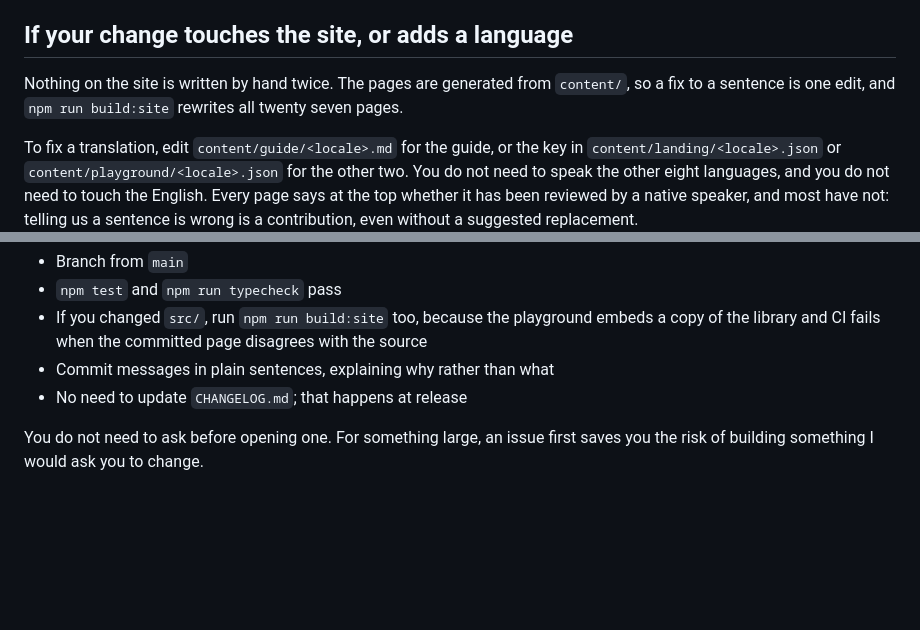
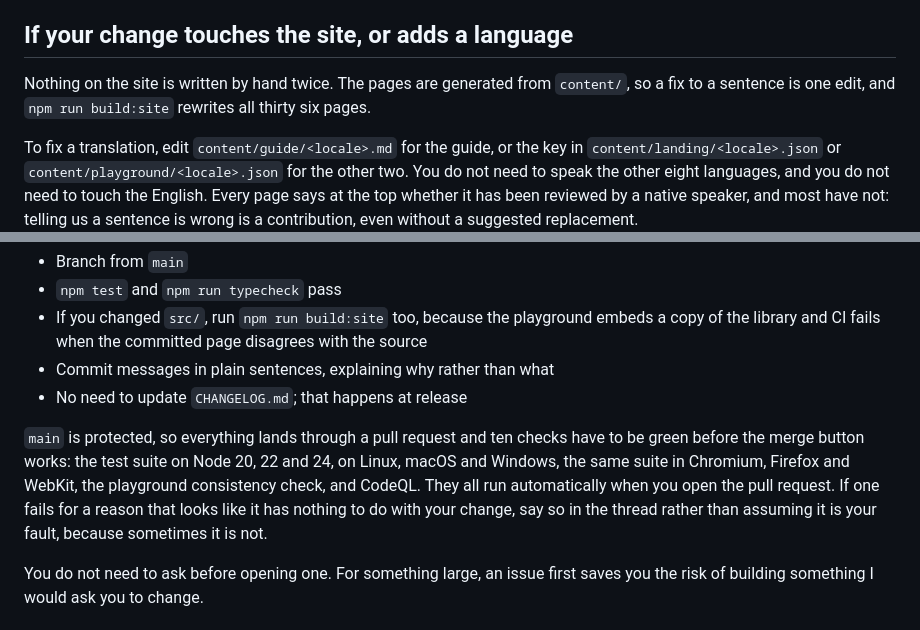
Before and after one commit to george-veras/qredential, a Markdown page: CONTRIBUTING.md, 2 parts joined by grey strips. Rendered like a GitHub page; blank space fills up the shorter version.

Commit message:
docs: correct the page count and document the required checks
CONTRIBUTING said build:site rewrites twenty seven pages. It rewrites thirty
six; the accessibility statement added nine and this line was not updated. A
contributor who counts and finds the guide wrong stops trusting the rest of it.

Also documents what protecting main means for somebody opening their first pull
request: ten checks, what they are, that they start on their own, and that a
failure which looks unrelated to the change sometimes is unrelated. Four issues
aimed at newcomers were opened today, so the path they land on should not have
surprises in it.

Co-Authored-By: Claude Opus 5 <noreply@anthropic.com>
Claude-Session: https://claude.ai/code/session_01TxkTztW6Tvy8RpsNJzSFAA

```diff
--- a/CONTRIBUTING.md
+++ b/CONTRIBUTING.md
@@ -92,7 +92,7 @@ If you are implementing something the specification defines, quote the section i
 ## If your change touches the site, or adds a language
 
 Nothing on the site is written by hand twice. The pages are generated from `content/`, so a fix to a
-sentence is one edit, and `npm run build:site` rewrites all twenty seven pages.
+sentence is one edit, and `npm run build:site` rewrites all thirty six pages.
 
 To fix a translation, edit `content/guide/<locale>.md` for the guide, or the key in
 `content/landing/<locale>.json` or `content/playground/<locale>.json` for the other two. You do not
@@ -133,6 +133,13 @@ read the same day; one that changes six things waits for an afternoon I do not a
 - Commit messages in plain sentences, explaining why rather than what
 - No need to update `CHANGELOG.md`; that happens at release
 
+`main` is protected, so everything lands through a pull request and ten checks have to be green
+before the merge button works: the test suite on Node 20, 22 and 24, on Linux, macOS and Windows,
+the same suite in Chromium, Firefox and WebKit, the playground consistency check, and CodeQL. They
+all run automatically when you open the pull request. If one fails for a reason that looks like it
+has nothing to do with your change, say so in the thread rather than assuming it is your fault,
+because sometimes it is not.
+
 You do not need to ask before opening one. For something large, an issue first saves you the risk of
 building something I would ask you to change.
 
```
